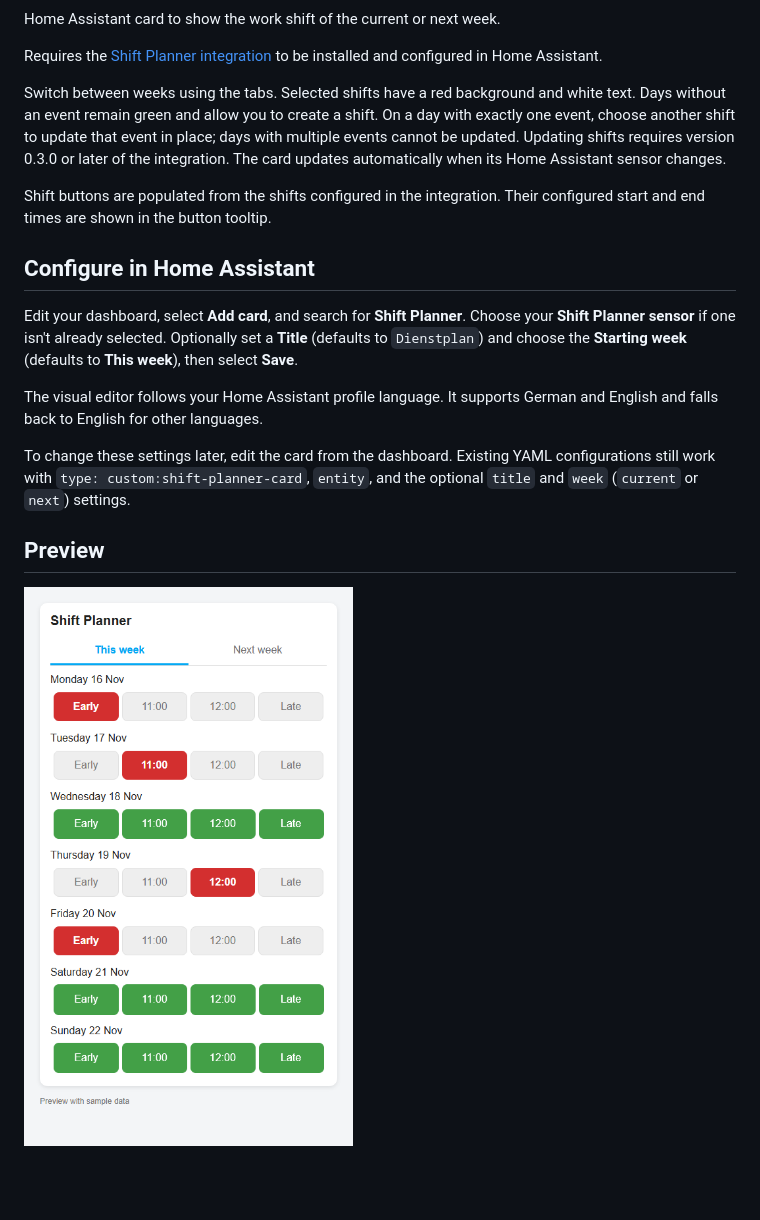
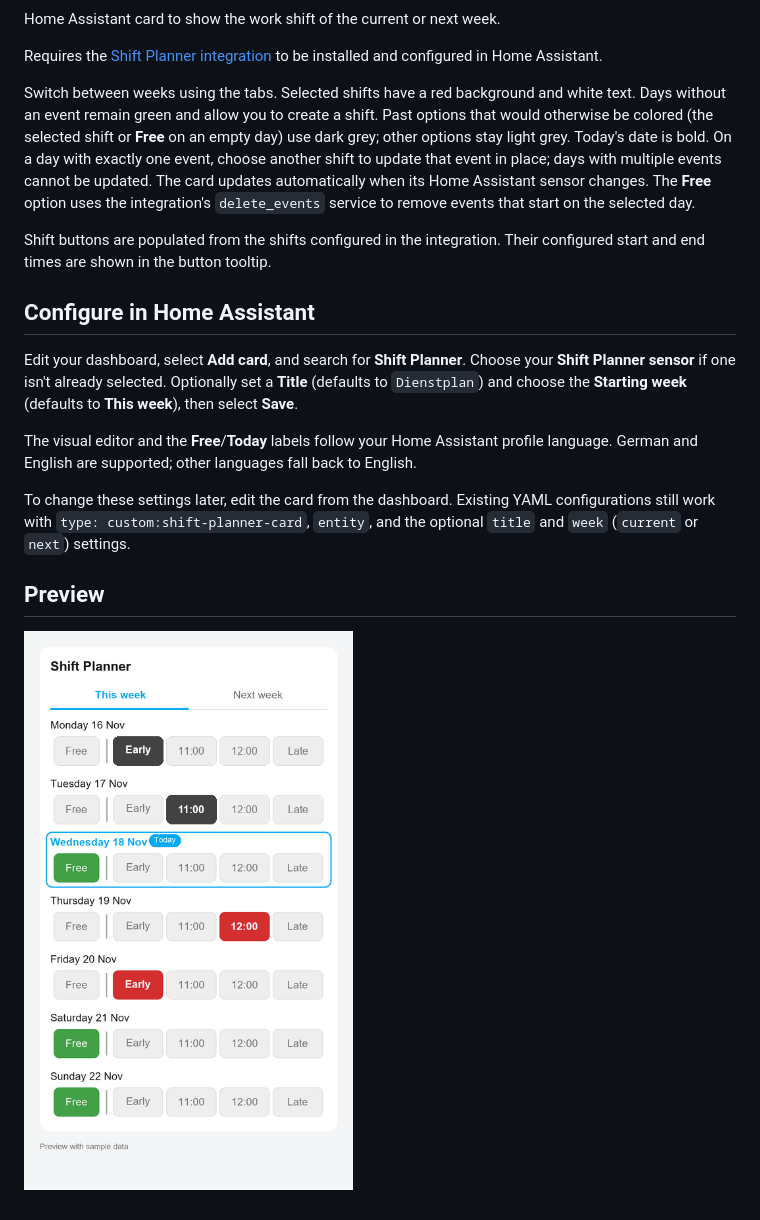
Before and after one commit to mrunde/ha-shift-planner-card, a Markdown page: README.md, the part around one of its changes. Drawn GitHub-style; pictures changed too: docs/shift-planner-preview.png; blank space fills up the shorter version.

Commit message:
Add support for highlighting today's date and free options

```diff
--- a/README.md
+++ b/README.md
@@ -9,10 +9,13 @@ to be installed and configured in Home Assistant.
 
 Switch between weeks using the tabs. Selected shifts have a red background and
 white text. Days without an event remain green and allow you to create a shift.
+Past options that would otherwise be colored (the selected shift or **Free** on
+an empty day) use dark grey; other options stay light grey. Today's date is bold.
 On a day with exactly one event, choose another shift to update that event in
-place; days with multiple events cannot be updated. Updating shifts requires
-version 0.3.0 or later of the integration. The card updates automatically when
-its Home Assistant sensor changes.
+place; days with multiple events cannot be updated.
+The card updates automatically when its Home Assistant sensor changes.
+The **Free** option uses the integration's `delete_events` service to
+remove events that start on the selected day.
 
 Shift buttons are populated from the shifts configured in the integration.
 Their configured start and end times are shown in the button tooltip.
@@ -24,8 +27,9 @@ Choose your **Shift Planner sensor** if one isn't already selected. Optionally
 set a **Title** (defaults to `Dienstplan`) and choose the **Starting week**
 (defaults to **This week**), then select **Save**.
 
-The visual editor follows your Home Assistant profile language. It supports
-German and English and falls back to English for other languages.
+The visual editor and the **Free**/**Today** labels follow your Home Assistant
+profile language. German and English are supported; other languages fall back
+to English.
 
 To change these settings later, edit the card from the dashboard. Existing YAML
 configurations still work with `type: custom:shift-planner-card`, `entity`, and
```
Also changed, not shown: other parts of README.md (+1 -1 lines), 1 other file.
